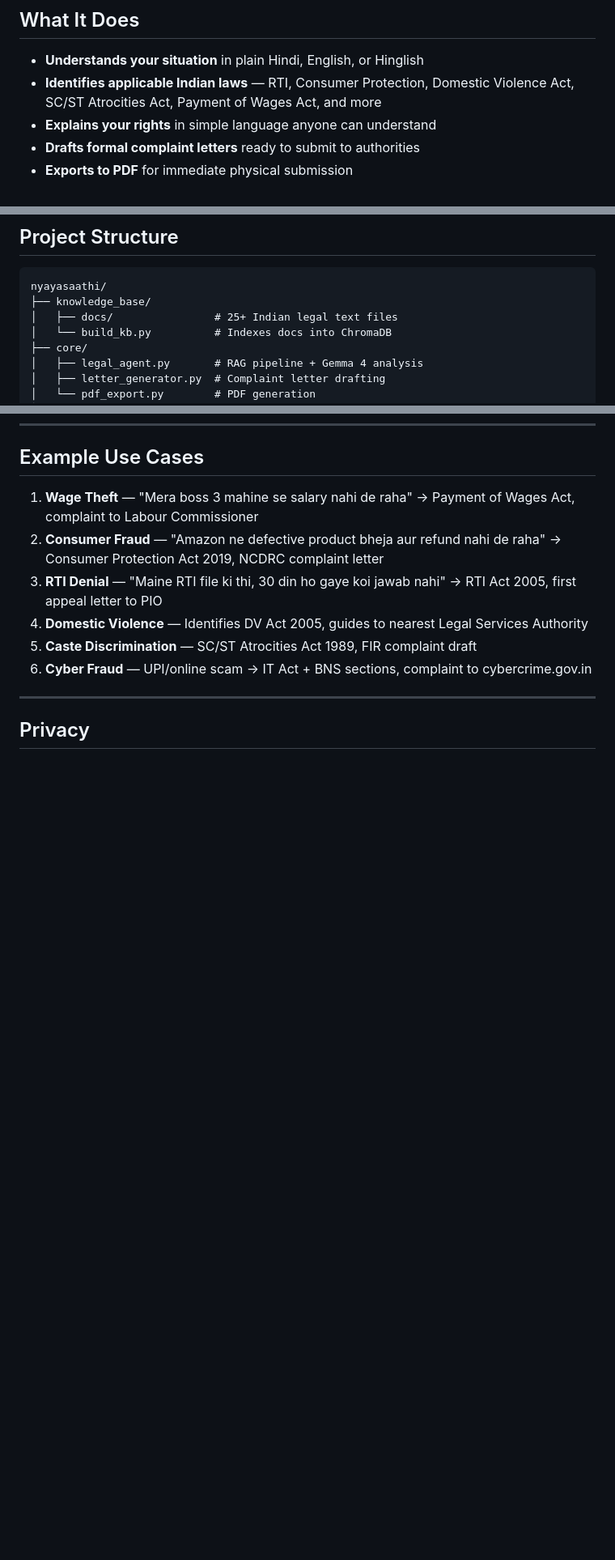
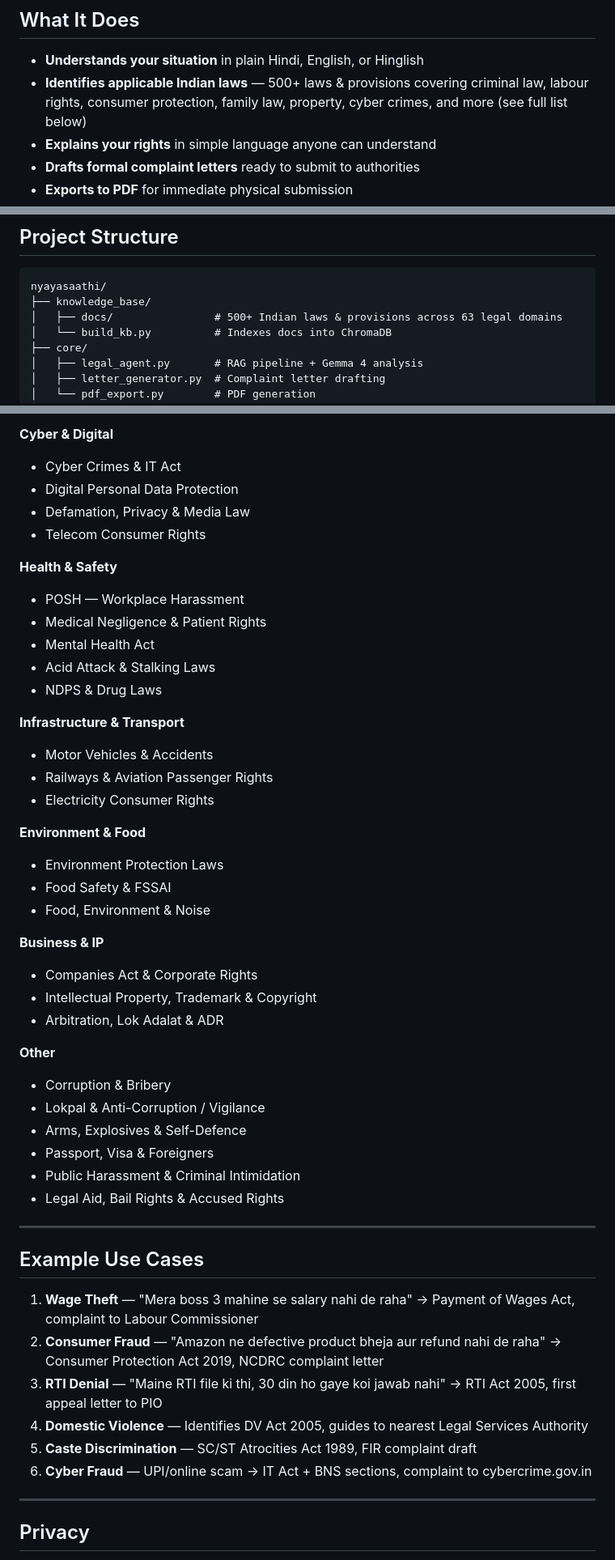
Before and after one commit to sarthak-here/nyayasaathi, a Markdown page: README.md, 3 parts joined by grey strips. Shown at 81% size. Rendered like a GitHub page; blank space fills up the shorter version.

````diff
--- a/README.md
+++ b/README.md
@@ -8,7 +8,7 @@ NyayaSaathi is a **100% offline legal aid assistant** built for underserved Indi
 ## What It Does
 
 - **Understands your situation** in plain Hindi, English, or Hinglish
-- **Identifies applicable Indian laws** — RTI, Consumer Protection, Domestic Violence Act, SC/ST Atrocities Act, Payment of Wages Act, and more
+- **Identifies applicable Indian laws** — 500+ laws & provisions covering criminal law, labour rights, consumer protection, family law, property, cyber crimes, and more (see full list below)
 - **Explains your rights** in simple language anyone can understand
 - **Drafts formal complaint letters** ready to submit to authorities
 - **Exports to PDF** for immediate physical submission
@@ -74,7 +74,7 @@ Open `http://localhost:7860`
 ```
 nyayasaathi/
 ├── knowledge_base/
-│   ├── docs/                # 25+ Indian legal text files
+│   ├── docs/                # 500+ Indian laws & provisions across 63 legal domains
 │   └── build_kb.py          # Indexes docs into ChromaDB
 ├── core/
 │   ├── legal_agent.py       # RAG pipeline + Gemma 4 analysis
@@ -149,3 +205,41 @@ The FastAPI server exposes these endpoints (docs at `/docs`):
+**Cyber & Digital**
+- Cyber Crimes & IT Act
+- Digital Personal Data Protection
+- Defamation, Privacy & Media Law
+- Telecom Consumer Rights
+
+**Health & Safety**
+- POSH — Workplace Harassment
+- Medical Negligence & Patient Rights
+- Mental Health Act
+- Acid Attack & Stalking Laws
+- NDPS & Drug Laws
+
+**Infrastructure & Transport**
+- Motor Vehicles & Accidents
+- Railways & Aviation Passenger Rights
+- Electricity Consumer Rights
+
+**Environment & Food**
+- Environment Protection Laws
+- Food Safety & FSSAI
+- Food, Environment & Noise
+
+**Business & IP**
+- Companies Act & Corporate Rights
+- Intellectual Property, Trademark & Copyright
+- Arbitration, Lok Adalat & ADR
+
+**Other**
+- Corruption & Bribery
+- Lokpal & Anti-Corruption / Vigilance
+- Arms, Explosives & Self-Defence
+- Passport, Visa & Foreigners
+- Public Harassment & Criminal Intimidation
+- Legal Aid, Bail Rights & Accused Rights
+
+---
+
 ## Example Use Cases
 
 1. **Wage Theft** — "Mera boss 3 mahine se salary nahi de raha" → Payment of Wages Act, complaint to Labour Commissioner
````
Also changed, not shown: other parts of README.md (+56 -0 lines).
